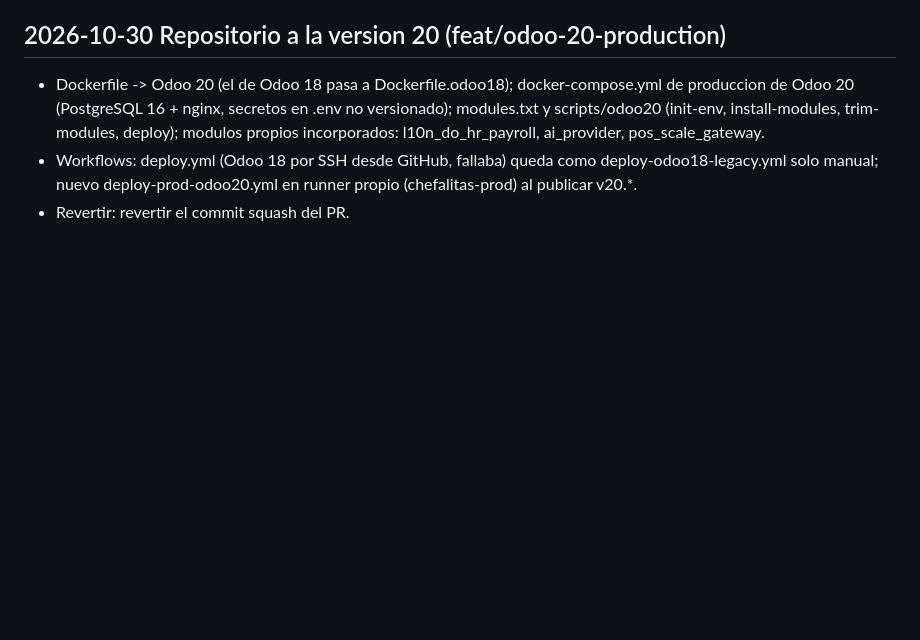
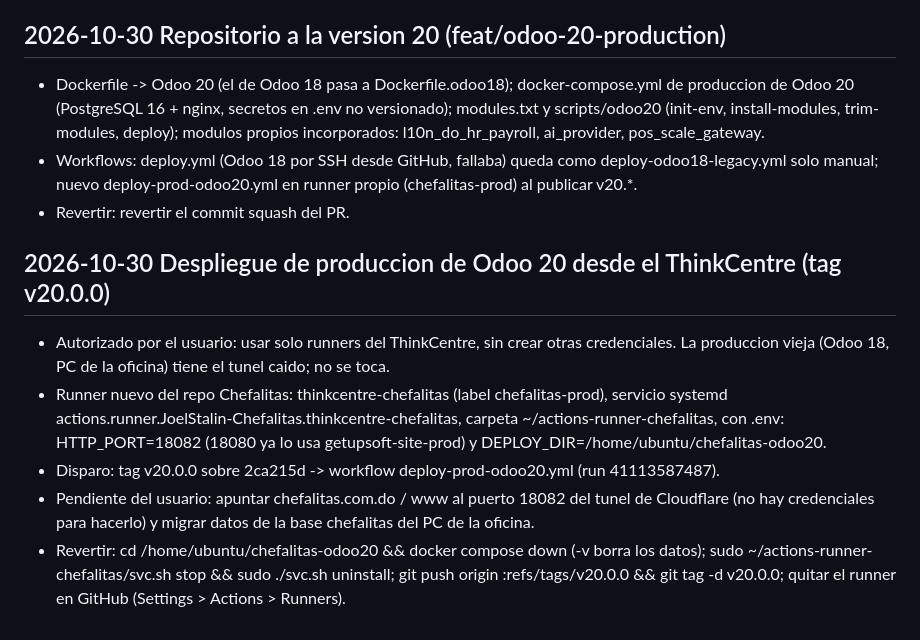
Before and after one commit to JoelStalin/Chefalitas, a Markdown page: CHANGE_TIMELINE.md, the part around the change. Rendered like a GitHub page; blank space fills up the shorter version.

Commit message:
docs(timeline): despliegue de produccion Odoo 20 en el ThinkCentre
Co-Authored-By: Claude Sonnet 5.5 <noreply@anthropic.com>

```diff
--- a/CHANGE_TIMELINE.md
+++ b/CHANGE_TIMELINE.md
@@ -45,3 +45,10 @@ Revertir: `git revert 20dcf5c c478dd1 63d4be7 77376d3 0f6a923 dce2510 fe918d1 d5
   modules.txt y scripts/odoo20 (init-env, install-modules, trim-modules, deploy); modulos propios incorporados: l10n_do_hr_payroll, ai_provider, pos_scale_gateway.
 - Workflows: deploy.yml (Odoo 18 por SSH desde GitHub, fallaba) queda como deploy-odoo18-legacy.yml solo manual; nuevo deploy-prod-odoo20.yml en runner propio (chefalitas-prod) al publicar v20.*.
 - Revertir: revertir el commit squash del PR.
+
+## 2026-10-30 Despliegue de produccion de Odoo 20 desde el ThinkCentre (tag v20.0.0)
+- Autorizado por el usuario: usar solo runners del ThinkCentre, sin crear otras credenciales. La produccion vieja (Odoo 18, PC de la oficina) tiene el tunel caido; no se toca.
+- Runner nuevo del repo Chefalitas: thinkcentre-chefalitas (label chefalitas-prod), servicio systemd actions.runner.JoelStalin-Chefalitas.thinkcentre-chefalitas, carpeta ~/actions-runner-chefalitas, con .env: HTTP_PORT=18082 (18080 ya lo usa getupsoft-site-prod) y DEPLOY_DIR=/home/ubuntu/chefalitas-odoo20.
+- Disparo: tag v20.0.0 sobre 2ca215d -> workflow deploy-prod-odoo20.yml (run 41113587487).
+- Pendiente del usuario: apuntar chefalitas.com.do / www al puerto 18082 del tunel de Cloudflare (no hay credenciales para hacerlo) y migrar datos de la base chefalitas del PC de la oficina.
+- Revertir: cd /home/ubuntu/chefalitas-odoo20 && docker compose down (-v borra los datos); sudo ~/actions-runner-chefalitas/svc.sh stop && sudo ./svc.sh uninstall; git push origin :refs/tags/v20.0.0 && git tag -d v20.0.0; quitar el runner en GitHub (Settings > Actions > Runners).
```
